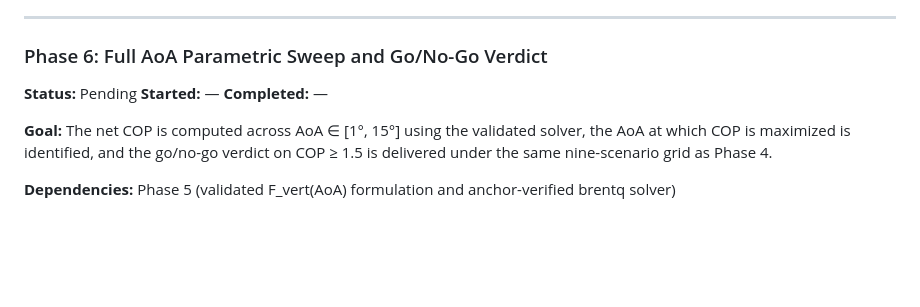
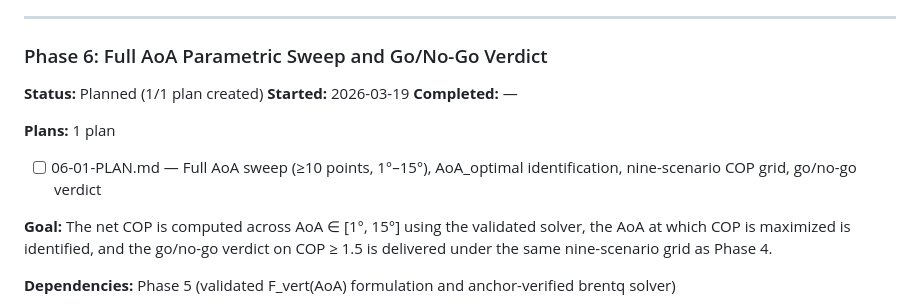
Before and after one commit to Garrth/Equitide, a Markdown page: .gpd/ROADMAP.md, the part around the change. Drawn GitHub-style; blank space fills up the shorter version.

Commit message:
docs(06-full-aoa-sweep-and-verdict): create phase 6 plan

```diff
--- a/.gpd/ROADMAP.md
+++ b/.gpd/ROADMAP.md
@@ -73,9 +73,12 @@ The v1.0 study established a NO_GO verdict at the design AoA of approximately 10
 
 ### Phase 6: Full AoA Parametric Sweep and Go/No-Go Verdict
 
-**Status:** Pending
-**Started:** —
+**Status:** Planned (1/1 plan created)
+**Started:** 2026-03-19
 **Completed:** —
+
+**Plans:** 1 plan
+- [ ] 06-01-PLAN.md — Full AoA sweep (≥10 points, 1°–15°), AoA_optimal identification, nine-scenario COP grid, go/no-go verdict
 
 **Goal:** The net COP is computed across AoA ∈ [1°, 15°] using the validated solver, the AoA at which COP is maximized is identified, and the go/no-go verdict on COP ≥ 1.5 is delivered under the same nine-scenario grid as Phase 4.
 
```
Also changed, not shown: 1 other file.
